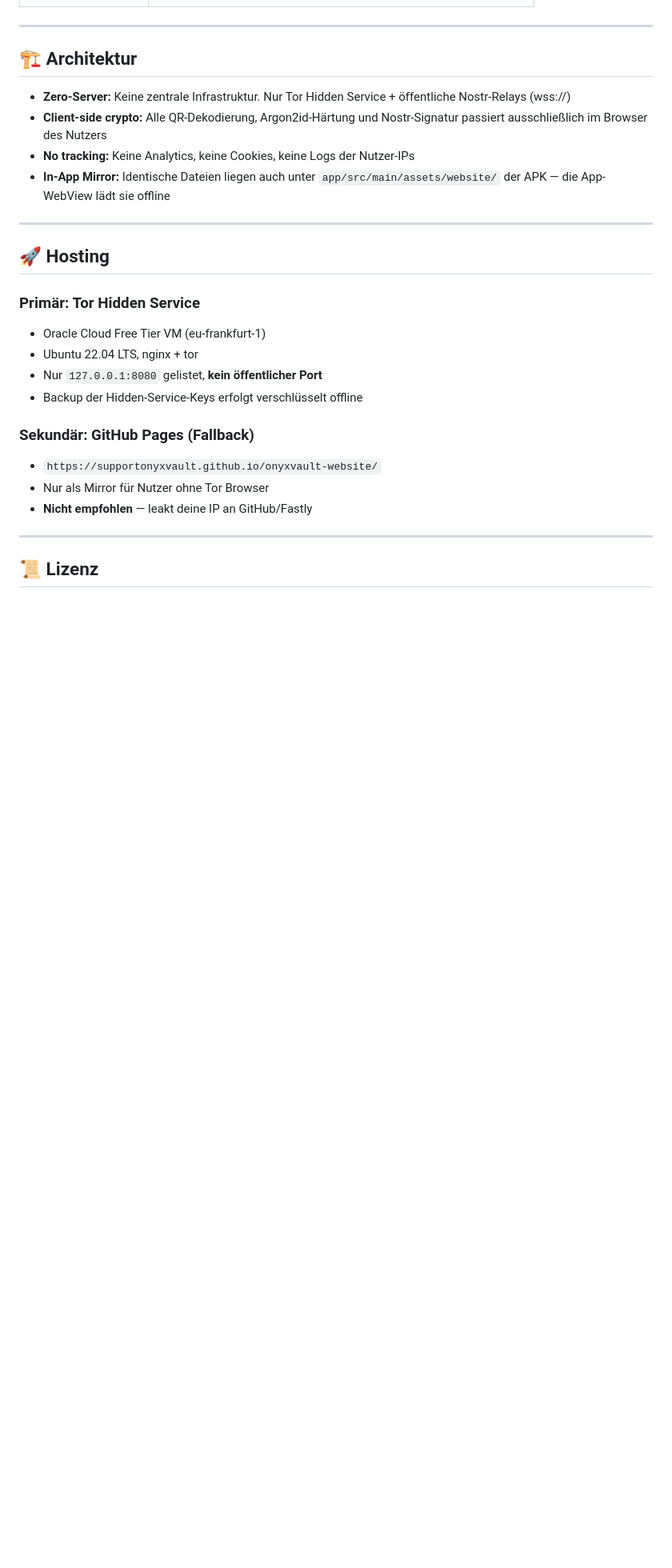
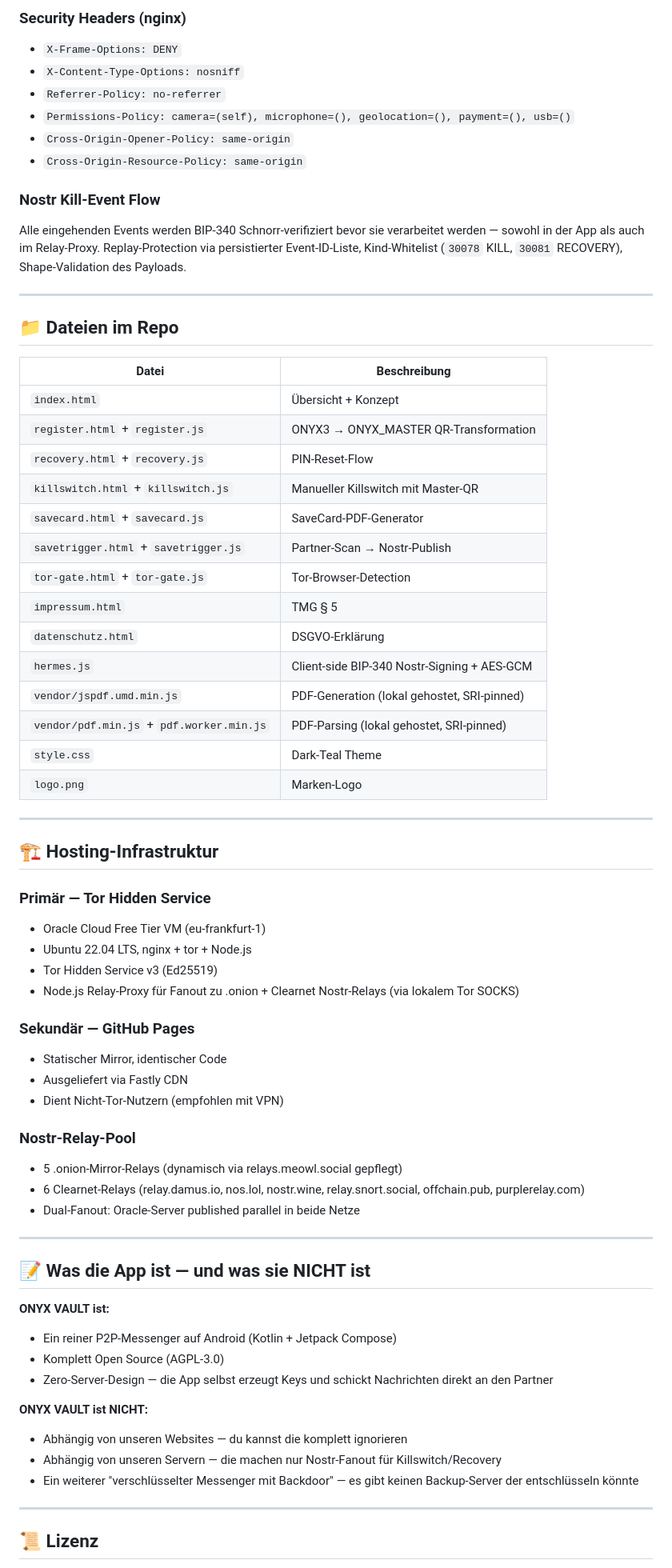
Before and after one commit to supportonyxvault/onyxvault-website, a Markdown page: README.md, the part around one of its changes. Shown at 80% size. Drawn GitHub-style; blank space fills up the shorter version.

```diff
--- a/README.md
+++ b/README.md
@@ -48,27 +77,68 @@ http://k5zgzy3zuhsvocddjaywh56ieuyeid4woff4nsnvponz4qc7djhl27id.onion
+### Security Headers (nginx)
+- `X-Frame-Options: DENY`
+- `X-Content-Type-Options: nosniff`
+- `Referrer-Policy: no-referrer`
+- `Permissions-Policy: camera=(self), microphone=(), geolocation=(), payment=(), usb=()`
+- `Cross-Origin-Opener-Policy: same-origin`
+- `Cross-Origin-Resource-Policy: same-origin`
+
+### Nostr Kill-Event Flow
+Alle eingehenden Events werden BIP-340 Schnorr-verifiziert bevor sie verarbeitet werden — sowohl in der App als auch im Relay-Proxy. Replay-Protection via persistierter Event-ID-Liste, Kind-Whitelist (`30078` KILL, `30081` RECOVERY), Shape-Validation des Payloads.
 
 ---
 
-## 🏗️ Architektur
+## 📁 Dateien im Repo
 
-- **Zero-Server:** Keine zentrale Infrastruktur. Nur Tor Hidden Service + öffentliche Nostr-Relays (wss://)
-- **Client-side crypto:** Alle QR-Dekodierung, Argon2id-Härtung und Nostr-Signatur passiert ausschließlich im Browser des Nutzers
-- **No tracking:** Keine Analytics, keine Cookies, keine Logs der Nutzer-IPs
-- **In-App Mirror:** Identische Dateien liegen auch unter `app/src/main/assets/website/` der APK — die App-WebView lädt sie offline
+| Datei | Beschreibung |
+|---|---|
+| `index.html` | Übersicht + Konzept |
+| `register.html` + `register.js` | ONYX3 → ONYX_MASTER QR-Transformation |
+| `recovery.html` + `recovery.js` | PIN-Reset-Flow |
+| `killswitch.html` + `killswitch.js` | Manueller Killswitch mit Master-QR |
+| `savecard.html` + `savecard.js` | SaveCard-PDF-Generator |
+| `savetrigger.html` + `savetrigger.js` | Partner-Scan → Nostr-Publish |
+| `tor-gate.html` + `tor-gate.js` | Tor-Browser-Detection |
+| `impressum.html` | TMG § 5 |
+| `datenschutz.html` | DSGVO-Erklärung |
+| `hermes.js` | Client-side BIP-340 Nostr-Signing + AES-GCM |
+| `vendor/jspdf.umd.min.js` | PDF-Generation (lokal gehostet, SRI-pinned) |
+| `vendor/pdf.min.js` + `pdf.worker.min.js` | PDF-Parsing (lokal gehostet, SRI-pinned) |
+| `style.css` | Dark-Teal Theme |
+| `logo.png` | Marken-Logo |
 
 ---
 
-## 🚀 Hosting
+## 🏗️ Hosting-Infrastruktur
 
-### Primär: Tor Hidden Service
+### Primär — Tor Hidden Service
 - Oracle Cloud Free Tier VM (eu-frankfurt-1)
-- Ubuntu 22.04 LTS, nginx + tor
-- Nur `127.0.0.1:8080` gelistet, **kein öffentlicher Port**
-- Backup der Hidden-Service-Keys erfolgt verschlüsselt offline
+- Ubuntu 22.04 LTS, nginx + tor + Node.js
+- Tor Hidden Service v3 (Ed25519)
+- Node.js Relay-Proxy für Fanout zu .onion + Clearnet Nostr-Relays (via lokalem Tor SOCKS)
 
-### Sekundär: GitHub Pages (Fallback)
-- `https://supportonyxvault.github.io/onyxvault-website/`
-- Nur als Mirror für Nutzer ohne Tor Browser
-- **Nicht empfohlen** — leakt deine IP an GitHub/Fastly
+### Sekundär — GitHub Pages
+- Statischer Mirror, identischer Code
+- Ausgeliefert via Fastly CDN
+- Dient Nicht-Tor-Nutzern (empfohlen mit VPN)
+
+### Nostr-Relay-Pool
+- 5 .onion-Mirror-Relays (dynamisch via relays.meowl.social gepflegt)
+- 6 Clearnet-Relays (relay.damus.io, nos.lol, nostr.wine, relay.snort.social, offchain.pub, purplerelay.com)
+- Dual-Fanout: Oracle-Server published parallel in beide Netze
+
+---
+
+## 📝 Was die App ist — und was sie NICHT ist
+
+**ONYX VAULT ist:**
+- Ein reiner P2P-Messenger auf Android (Kotlin + Jetpack Compose)
+- Komplett Open Source (AGPL-3.0)
+- Zero-Server-Design — die App selbst erzeugt Keys und schickt Nachrichten direkt an den Partner
+
+**ONYX VAULT ist NICHT:**
+- Abhängig von unseren Websites — du kannst die komplett ignorieren
+- Abhängig von unseren Servern — die machen nur Nostr-Fanout für Killswitch/Recovery
+- Ein weiterer "verschlüsselter Messenger mit Backdoor" — es gibt keinen Backup-Server der entschlüsseln könnte
 
 ---
 
```
Also changed, not shown: other parts of README.md (+58 -27 lines).
